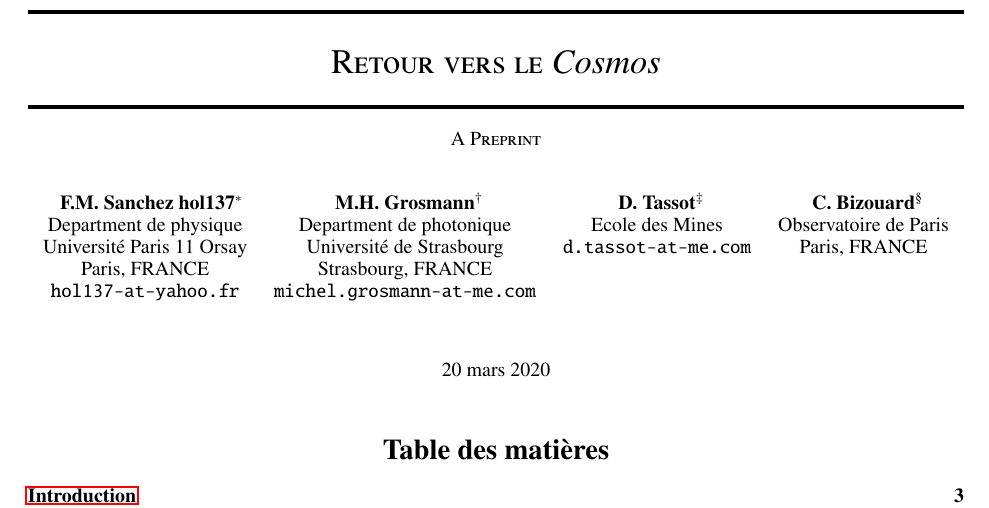
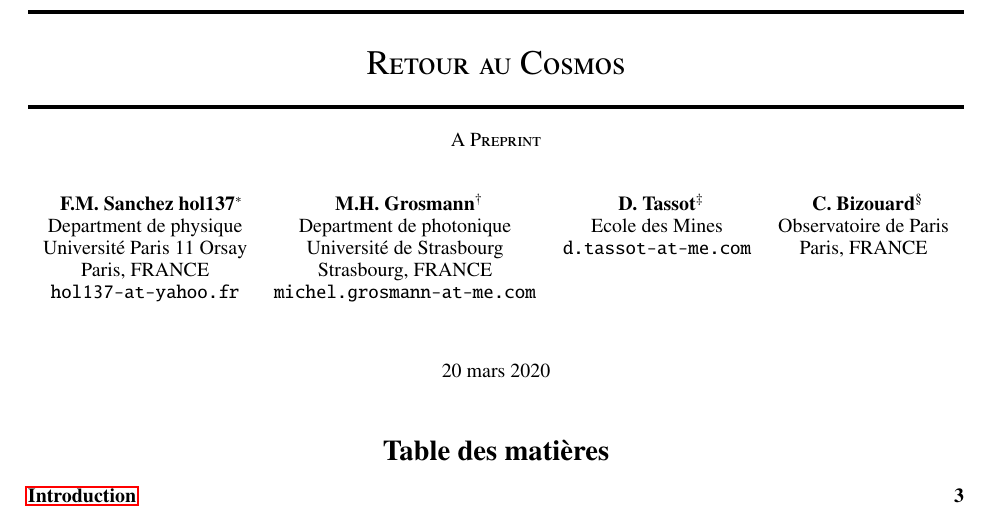
Before and after one commit to hol137/retour-au-cosmos, a LaTeX document (main.tex): part of page 1 of 21, cut so that both start at the same text. Compiled offline with pdfLaTeX.

Commit message:
Update main.tex

```diff
--- a/main.tex
+++ b/main.tex
@@ -33,7 +33,7 @@
 
 %\begin{document}
 
-\title{Retour vers le \emph{Cosmos}}
+\title{Retour au Cosmos}
 \author{
   F.M. Sanchez~hol137\thanks{Retired Professor} \\
   Department de physique\\
```
